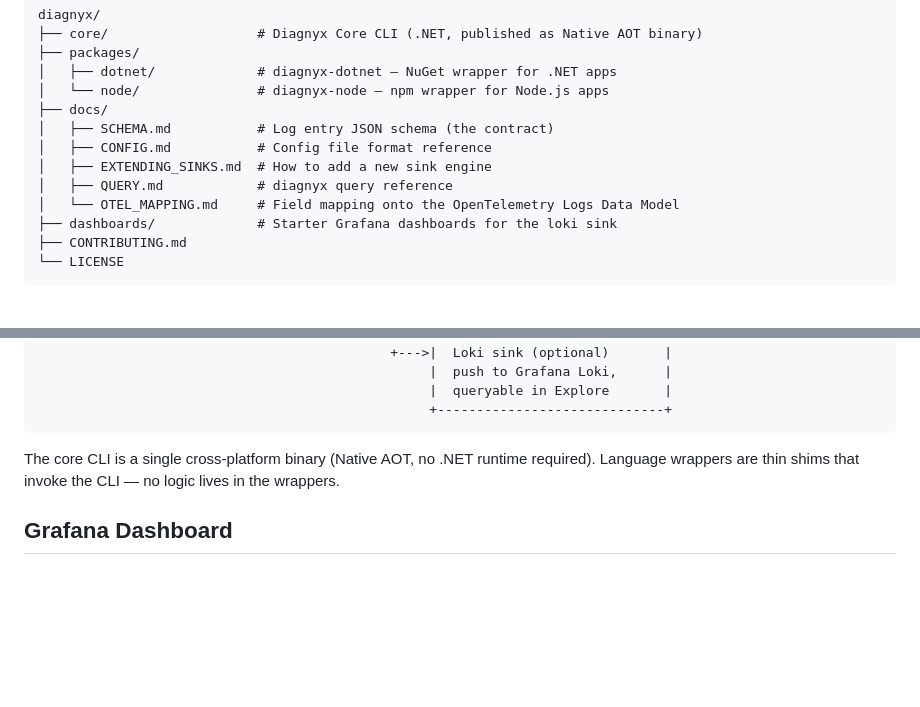
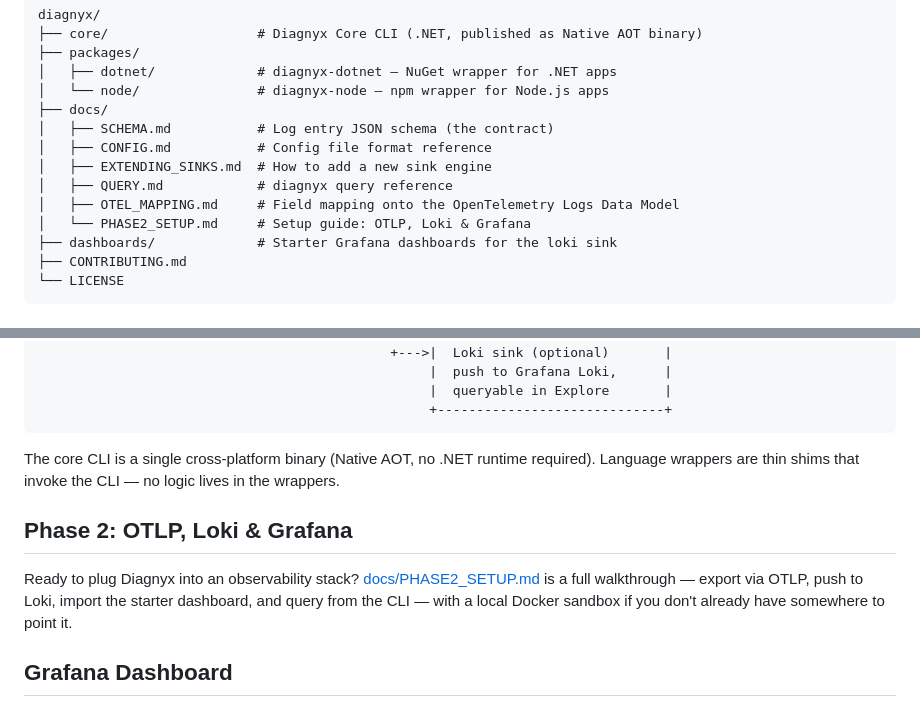
Before and after one commit to nachiketg/diagnyx, a Markdown page: README.md, 2 parts joined by grey strips. Rendered like a GitHub page; blank space fills up the shorter version.

```diff
--- a/README.md
+++ b/README.md
@@ -19,7 +19,8 @@ diagnyx/
 │   ├── CONFIG.md           # Config file format reference
 │   ├── EXTENDING_SINKS.md  # How to add a new sink engine
 │   ├── QUERY.md            # diagnyx query reference
-│   └── OTEL_MAPPING.md     # Field mapping onto the OpenTelemetry Logs Data Model
+│   ├── OTEL_MAPPING.md     # Field mapping onto the OpenTelemetry Logs Data Model
+│   └── PHASE2_SETUP.md     # Setup guide: OTLP, Loki & Grafana
 ├── dashboards/             # Starter Grafana dashboards for the loki sink
 ├── CONTRIBUTING.md
 └── LICENSE
@@ -114,6 +115,10 @@ See [docs/QUERY.md](docs/QUERY.md) for all flags and matching rules.
 
 The core CLI is a single cross-platform binary (Native AOT, no .NET runtime required). Language wrappers are thin shims that invoke the CLI — no logic lives in the wrappers.
 
+## Phase 2: OTLP, Loki & Grafana
+
+Ready to plug Diagnyx into an observability stack? [docs/PHASE2_SETUP.md](docs/PHASE2_SETUP.md) is a full walkthrough — export via OTLP, push to Loki, import the starter dashboard, and query from the CLI — with a local Docker sandbox if you don't already have somewhere to point it.
+
 ## Grafana Dashboard
 
 Using the `loki` sink? [`dashboards/diagnyx-logs.json`](dashboards/diagnyx-logs.json) is a starter dashboard — log volume by level and by source, plus a raw log browser — that imports directly into Grafana. See [dashboards/README.md](dashboards/README.md) for import steps.
```
Also changed, not shown: docs/CONFIG.md (+2 -0 lines), docs/PHASE2_SETUP.md (added, +187 -0 lines).
